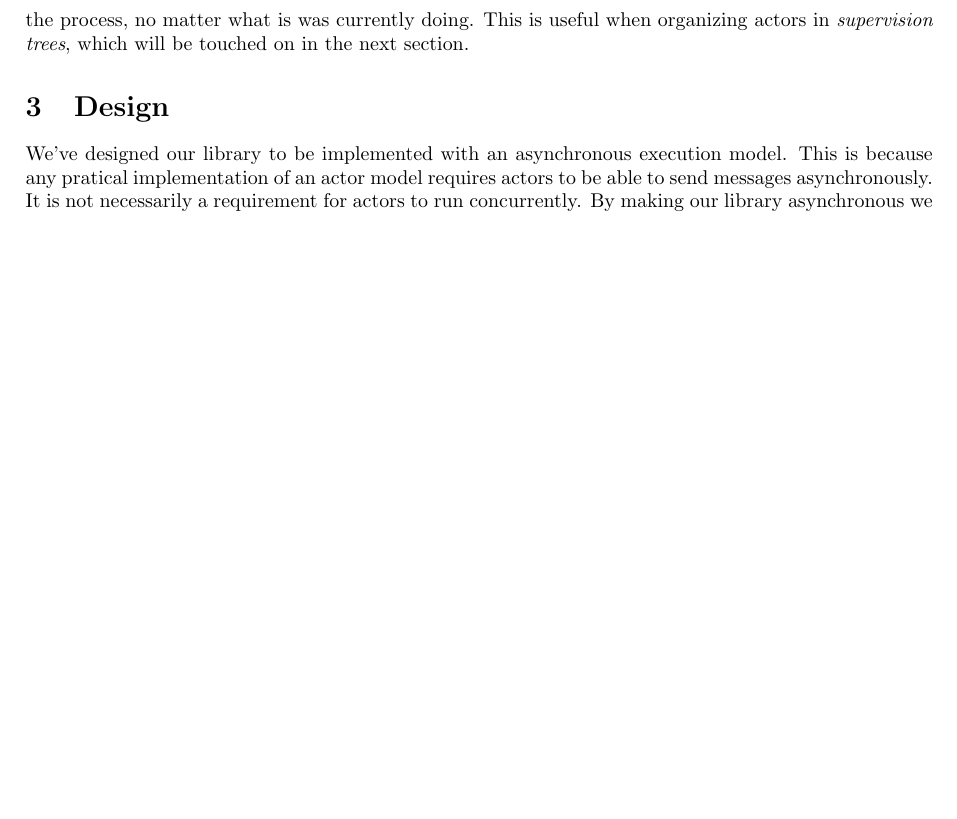
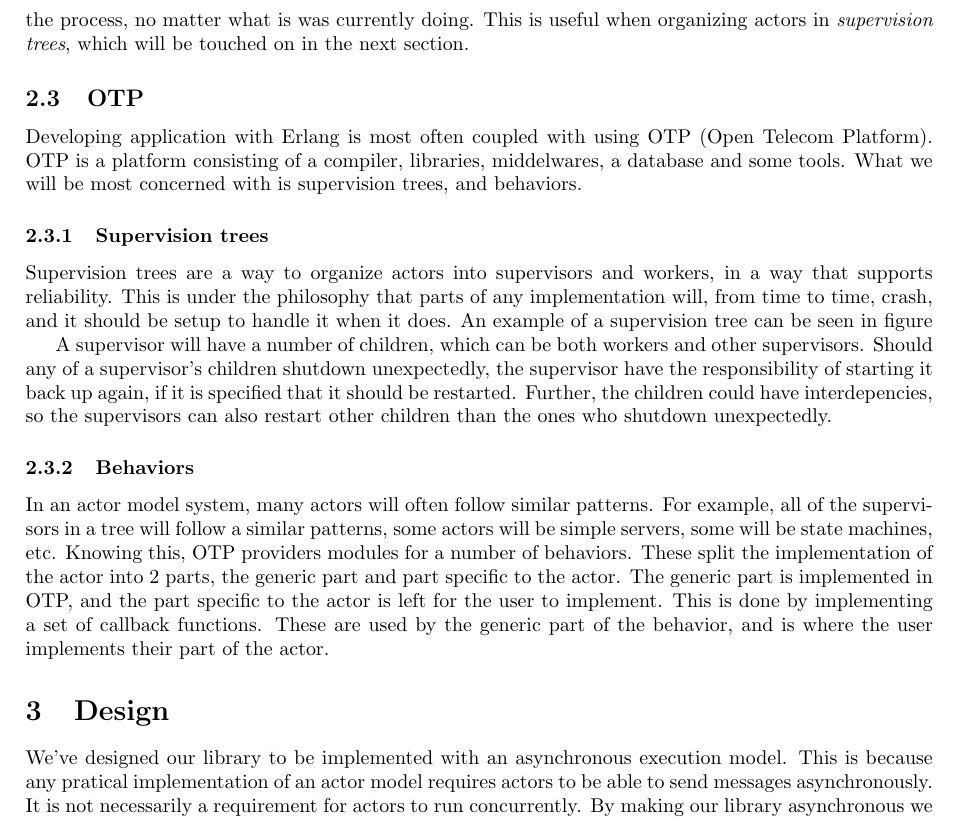
Before and after one commit to AndreasNicolaisen/Oir, a LaTeX document (report/report.tex): part of page 2 of 6, cut so that both start at the same text, the shorter picture padded with empty space. Compiled offline with pdfLaTeX.

Commit message:
Add OTP subsection

```diff
--- a/report/report.tex
+++ b/report/report.tex
@@ -112,6 +112,41 @@ actor model, it is often quite useful. By sending a special signal, a process
 can ``kill'' another process, which shutdowns the process, no matter what is was
 currently doing. This is useful when organizing actors in
 \textit{supervision trees}, which will be touched on in the next section.
+
+\subsection{OTP}
+Developing application with Erlang is most often coupled with using OTP (Open
+Telecom Platform). OTP is a platform consisting of a compiler, libraries,
+middelwares, a database and some tools. What we will be most concerned with is
+supervision trees, and behaviors.
+
+\subsubsection{Supervision trees}
+Supervision trees are a way to organize actors into supervisors and workers, in
+a way that supports reliability. This is under the philosophy that parts of any
+implementation will, from time to time, crash, and it should be setup to handle
+it when it does. An example of a supervision tree can be seen in figure %\autoref{fig:}
+
+%% \begin{figure}[h]
+%%   \includegraphicx{}
+%%   \caption{An example of a supervision tree}
+%% \end{figure}
+
+A supervisor will have a number of children, which can be both workers and other
+supervisors. Should any of a supervisor's children shutdown unexpectedly, the
+supervisor have the responsibility of starting it back up again, if it is
+specified that it should be restarted. Further, the children could have
+interdepencies, so the supervisors can also restart other children than the ones
+who shutdown unexpectedly.
+
+\subsubsection{Behaviors}
+In an actor model system, many actors will often follow similar patterns. For
+example, all of the supervisors in a tree will follow a similar patterns, some
+actors will be simple servers, some will be state machines, etc. Knowing this,
+OTP providers modules for a number of behaviors. These split the implementation
+of the actor into 2 parts, the generic part and part specific to the actor. The
+generic part is implemented in OTP, and the part specific to the actor is left
+for the user to implement. This is done by implementing a set of callback
+functions. These are used by the generic part of the behavior, and is where the
+user implements their part of the actor.
 
 \section{Design}
 %% \begin{itemize}
```
